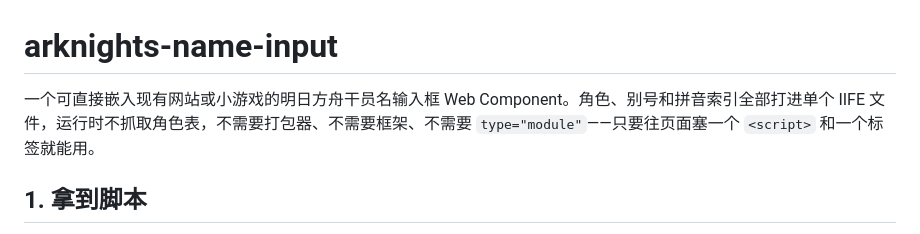
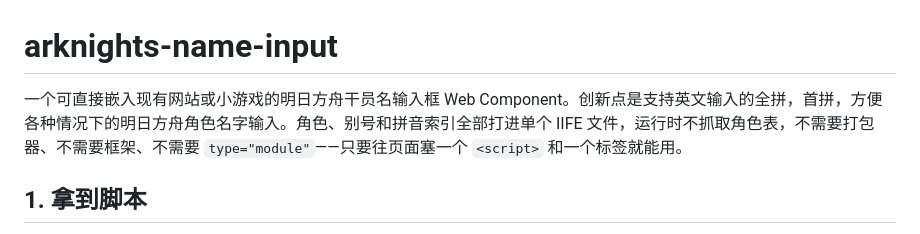
Before and after one commit to Decolv/yet-another-arknights-input, a Markdown page: README.md, the part around the change. Rendered like a GitHub page.

Commit message:
readme修改
Update README to highlight support for English input.

```diff
--- a/README.md
+++ b/README.md
@@ -1,6 +1,6 @@
 # arknights-name-input
 
-一个可直接嵌入现有网站或小游戏的明日方舟干员名输入框 Web Component。角色、别号和拼音索引全部打进单个 IIFE 文件，运行时不抓取角色表，不需要打包器、不需要框架、不需要 `type="module"`——只要往页面塞一个 `<script>` 和一个标签就能用。
+一个可直接嵌入现有网站或小游戏的明日方舟干员名输入框 Web Component。创新点是支持英文输入的全拼，首拼，方便各种情况下的明日方舟角色名字输入。角色、别号和拼音索引全部打进单个 IIFE 文件，运行时不抓取角色表，不需要打包器、不需要框架、不需要 `type="module"`——只要往页面塞一个 `<script>` 和一个标签就能用。
 
 ## 1. 拿到脚本
 
```
